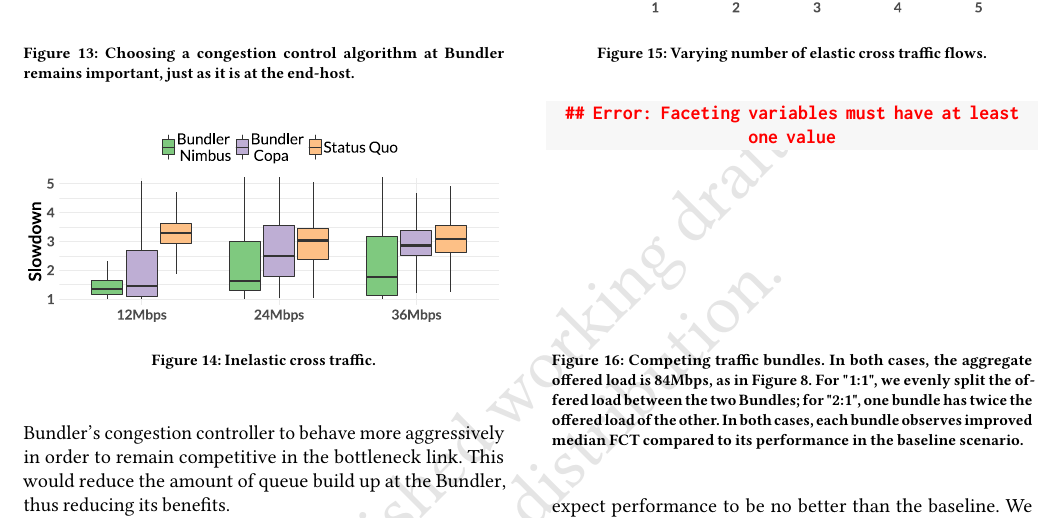
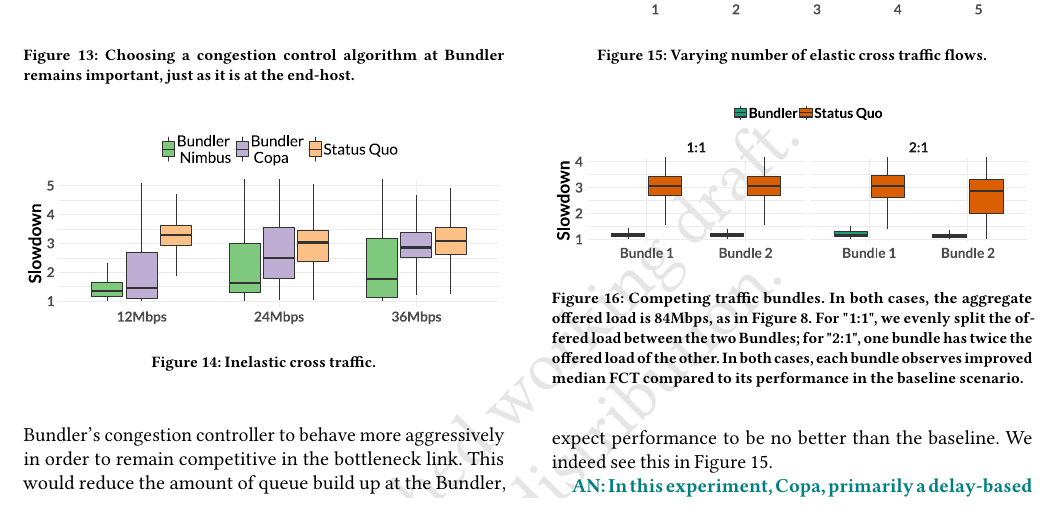
Before and after one commit to akshayknarayan/bundler-paper, a LaTeX paper (bundler-sigcomm19.tex, which reads twobundler.tex): part of page 12 of 14, cut so that both start at the same text. Compiled offline with pdfLaTeX.

Commit message:
fix twobundler data

```diff
--- a/twobundler.tex
+++ b/twobundler.tex
@@ -1,10 +1,7 @@
 \begin{figure}
     \centering
 \begin{knitrout}
-\definecolor{shadecolor}{rgb}{0.969, 0.969, 0.969}\color{fgcolor}\begin{kframe}
-
-
-{\ttfamily\noindent\bfseries\color{errorcolor}{\#\# Error: Faceting variables must have at least one value}}\end{kframe}
+\definecolor{shadecolor}{rgb}{0.969, 0.969, 0.969}\color{fgcolor}
 \includegraphics[width=\maxwidth]{figure/robust:twobundler-1}
 
 \end{knitrout}
```
Also changed, not shown: figure/eval:best-1.pdf, figure/eval:cc-1.pdf, figure/eval:fifo-1.pdf, figure/eval:offeredload-1.pdf, figure/eval:proxy-1.pdf, figure/eval:tput-delay:a-1.pdf, figure/eval:tput-delay:b-1.pdf, figure/eval:waterfall-1.pdf, figure/micro:delay-1.pdf, figure/micro:epoch-1.pdf, figure/micro:thru-1.pdf, figure/micro:time-1.pdf, figure/robust:cr-elastic-1.pdf, figure/robust:cr-inelastic-1.pdf, 1 more files.
